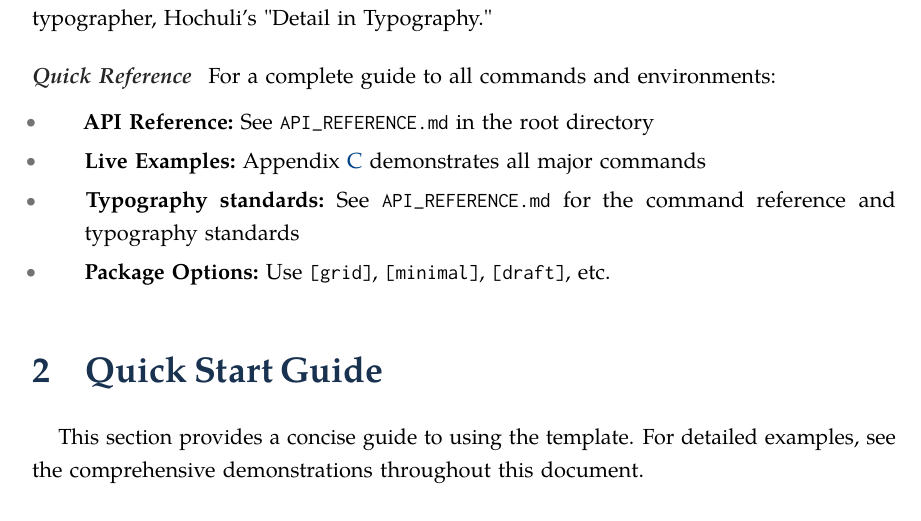
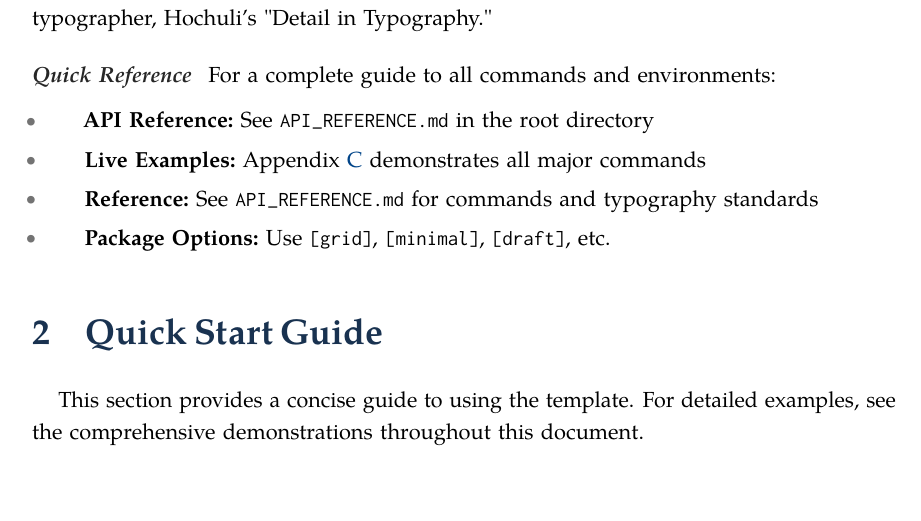
Before and after one commit to nathanlane/lane_latex_template, a LaTeX document (demo/main.tex): part of page 2 of 40, cut so that both start at the same text. Compiled offline with pdfLaTeX.

Commit message:
fix: keep the demo reference line at its original length
The first wording wrapped and repaginated pages 2-7. Raster diff now shows
2 of 40 pages, each one line, verified visually.

```diff
--- a/demo/main.tex
+++ b/demo/main.tex
@@ -26,7 +26,7 @@ For a complete guide to all commands and environments:
 \begin{itemize}
   \item \textbf{API Reference:} See \texttt{API\_REFERENCE.md} in the root directory
   \item \textbf{Live Examples:} Appendix~\ref{app:api-examples} demonstrates all major commands
-  \item \textbf{Typography standards:} See \texttt{API\_REFERENCE.md} for the command reference and typography standards
+  \item \textbf{Reference:} See \texttt{API\_REFERENCE.md} for commands and typography standards
   \item \textbf{Package Options:} Use \texttt{[grid]}, \texttt{[minimal]}, \texttt{[draft]}, etc.
 \end{itemize}
 
```
